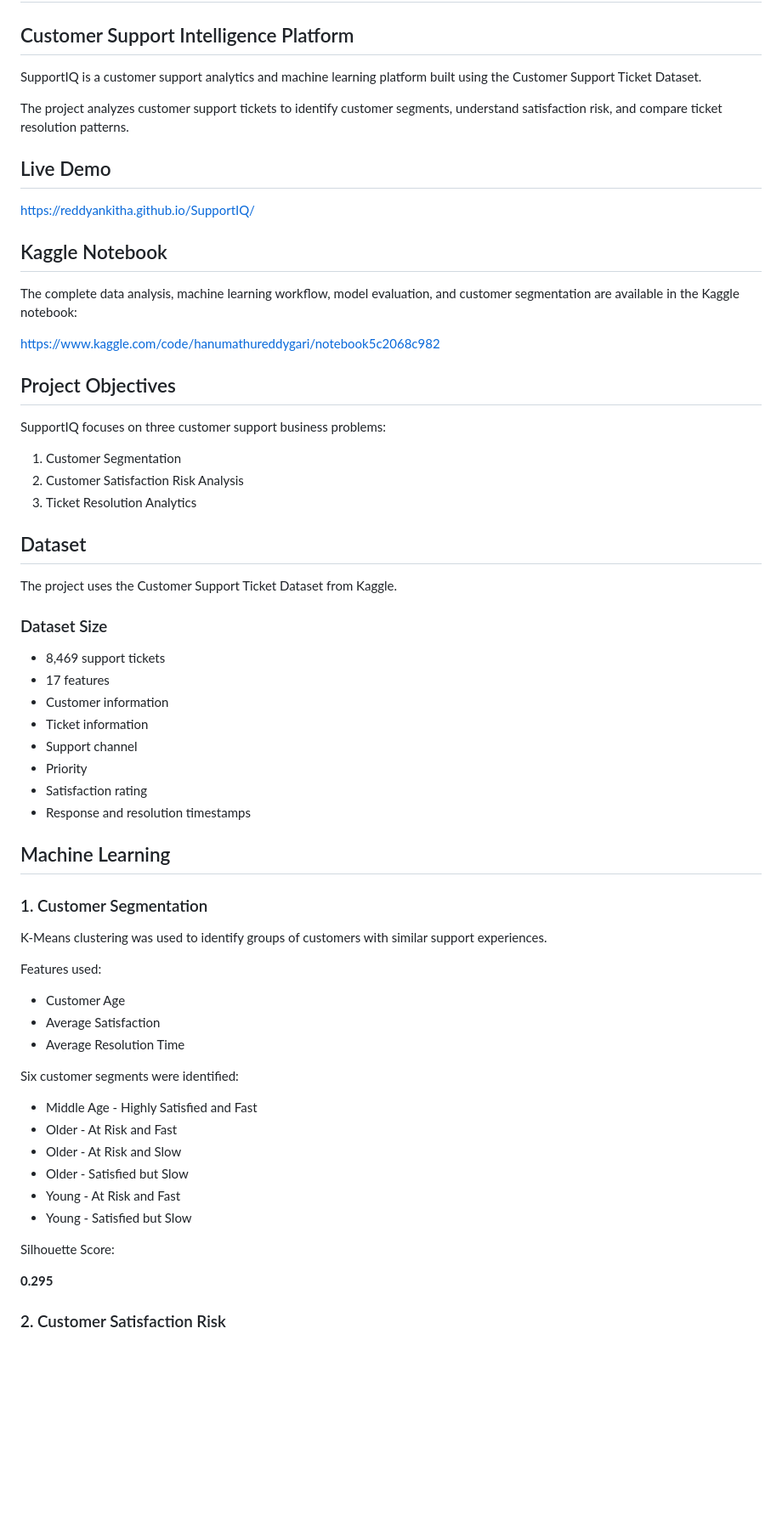
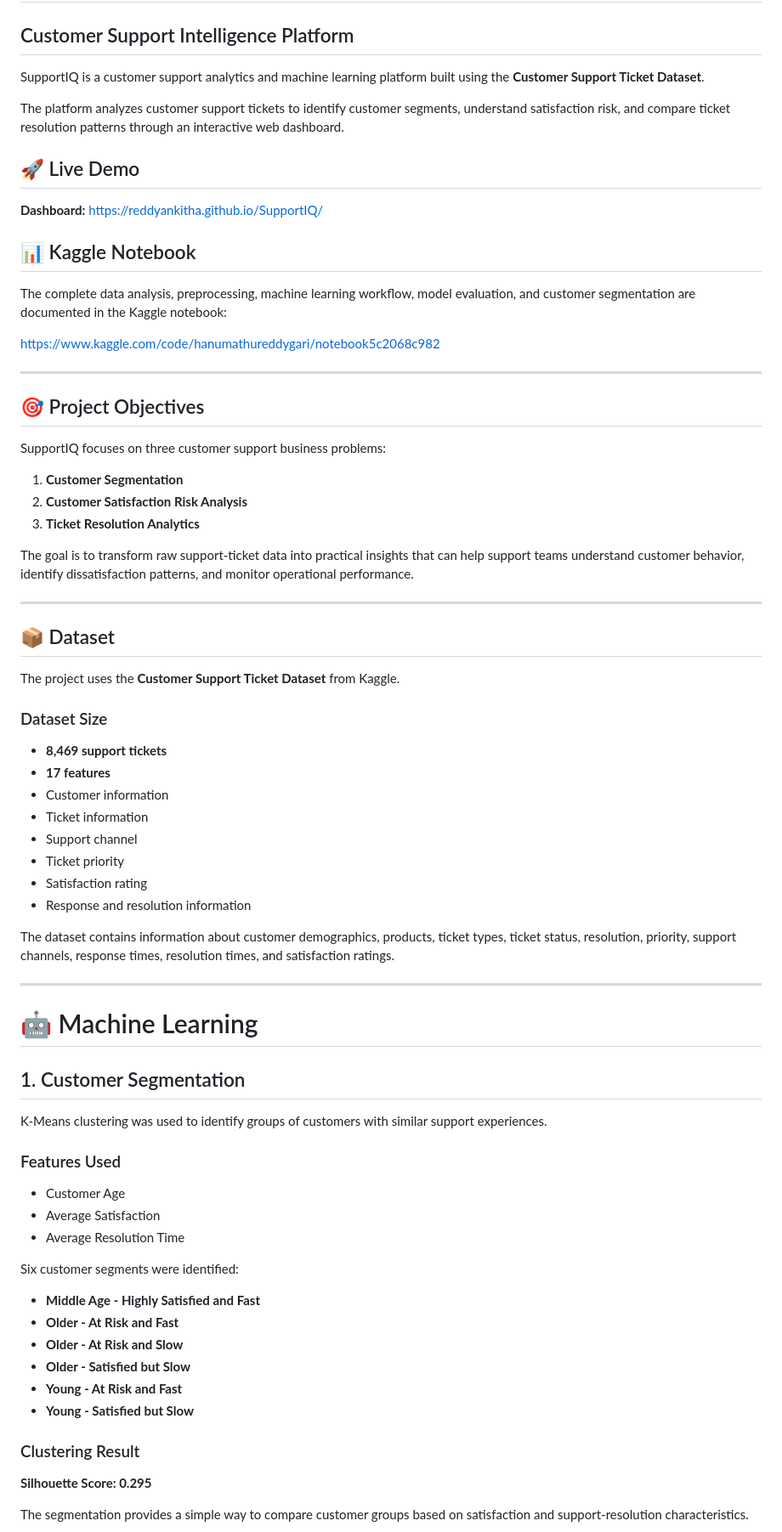
Before and after one commit to reddyAnkitha/SupportIQ, a Markdown page: README.md, the part around one of its changes. Shown at 85% size. Rendered like a GitHub page; blank space fills up the shorter version.

```diff
--- a/README.md
+++ b/README.md
@@ -2,50 +2,61 @@
 
 ## Customer Support Intelligence Platform
 
-SupportIQ is a customer support analytics and machine learning platform built using the Customer Support Ticket Dataset.
+SupportIQ is a customer support analytics and machine learning platform built using the **Customer Support Ticket Dataset**.
 
-The project analyzes customer support tickets to identify customer segments, understand satisfaction risk, and compare ticket resolution patterns.
+The platform analyzes customer support tickets to identify customer segments, understand satisfaction risk, and compare ticket resolution patterns through an interactive web dashboard.
 
-## Live Demo
+## 🚀 Live Demo
 
+**Dashboard:**
 https://reddyankitha.github.io/SupportIQ/
 
-## Kaggle Notebook
+## 📊 Kaggle Notebook
 
-The complete data analysis, machine learning workflow, model evaluation, and customer segmentation are available in the Kaggle notebook:
+The complete data analysis, preprocessing, machine learning workflow, model evaluation, and customer segmentation are documented in the Kaggle notebook:
 
 https://www.kaggle.com/code/hanumathureddygari/notebook5c2068c982
 
-## Project Objectives
+---
+
+## 🎯 Project Objectives
 
 SupportIQ focuses on three customer support business problems:
 
-1. Customer Segmentation
-2. Customer Satisfaction Risk Analysis
-3. Ticket Resolution Analytics
+1. **Customer Segmentation**
+2. **Customer Satisfaction Risk Analysis**
+3. **Ticket Resolution Analytics**
 
-## Dataset
+The goal is to transform raw support-ticket data into practical insights that can help support teams understand customer behavior, identify dissatisfaction patterns, and monitor operational performance.
 
-The project uses the Customer Support Ticket Dataset from Kaggle.
+---
+
+## 📦 Dataset
+
+The project uses the **Customer Support Ticket Dataset** from Kaggle.
 
 ### Dataset Size
 
-* 8,469 support tickets
-* 17 features
+* **8,469 support tickets**
+* **17 features**
 * Customer information
 * Ticket information
 * Support channel
-* Priority
+* Ticket priority
 * Satisfaction rating
-* Response and resolution timestamps
+* Response and resolution information
 
-## Machine Learning
+The dataset contains information about customer demographics, products, ticket types, ticket status, resolution, priority, support channels, response times, resolution times, and satisfaction ratings.
 
-### 1. Customer Segmentation
+---
+
+# 🤖 Machine Learning
+
+## 1. Customer Segmentation
 
 K-Means clustering was used to identify groups of customers with similar support experiences.
 
-Features used:
+### Features Used
 
 * Customer Age
 * Average Satisfaction
@@ -53,16 +64,16 @@ Features used:
 
 Six customer segments were identified:
 
-* Middle Age - Highly Satisfied and Fast
-* Older - At Risk and Fast
-* Older - At Risk and Slow
-* Older - Satisfied but Slow
-* Young - At Risk and Fast
-* Young - Satisfied but Slow
+* **Middle Age - Highly Satisfied and Fast**
+* **Older - At Risk and Fast**
+* **Older - At Risk and Slow**
+* **Older - Satisfied but Slow**
+* **Young - At Risk and Fast**
+* **Young - Satisfied but Slow**
 
-Silhouette Score:
+### Clustering Result
 
-**0.295**
+**Silhouette Score: 0.295**
 
-### 2. Customer Satisfaction Risk
+The segmentation provides a simple way to compare customer groups based on satisfaction and support-resolution characteristics.
 
```
Also changed, not shown: other parts of README.md (+191 -63 lines).
